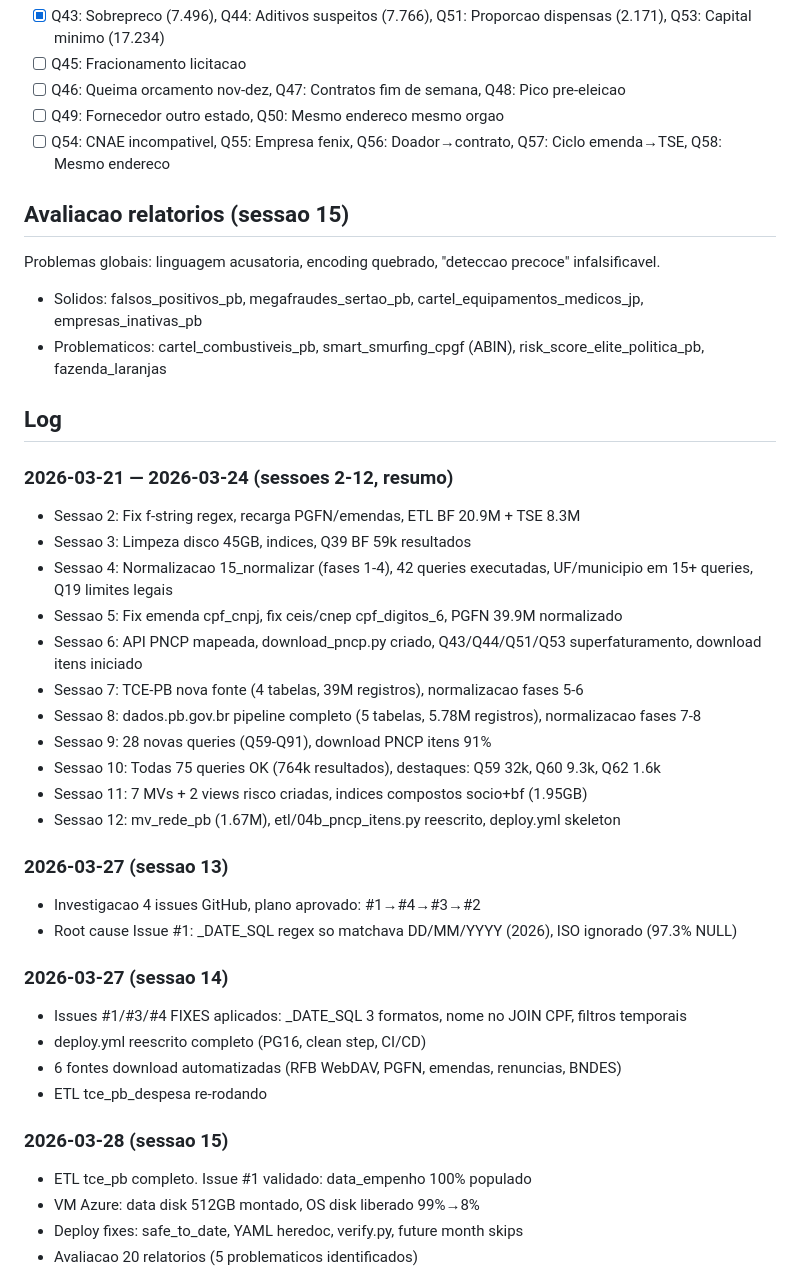
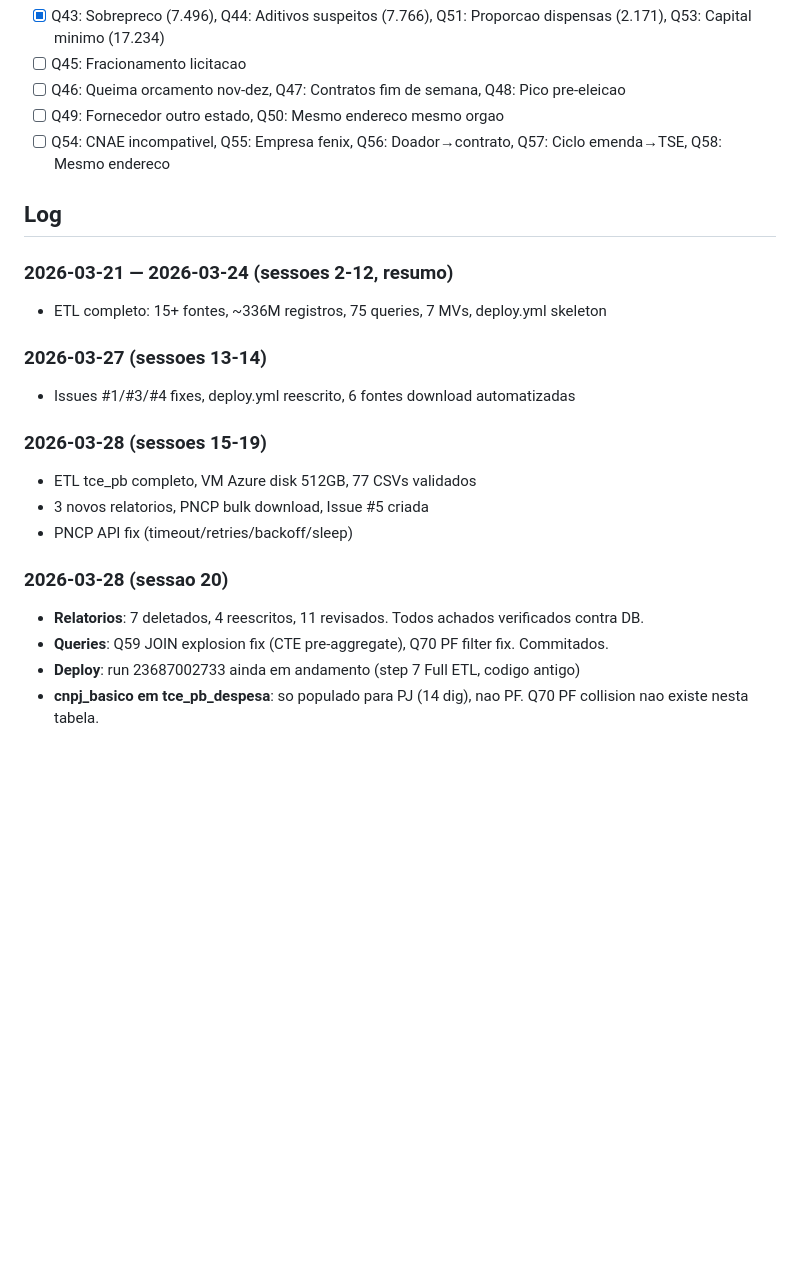
Before and after one commit to lucasdiniz/govbr-cruza-dados, a Markdown page: TODO.md, the part around one of its changes. GitHub-like rendering; blank space fills up the shorter version.

Commit message:
update TODO.md with session 20 progress and handoff
Co-Authored-By: Claude Opus 4.6 <noreply@anthropic.com>

```diff
--- a/TODO.md
+++ b/TODO.md
@@ -42,39 +40,22 @@
 - [ ] Q49: Fornecedor outro estado, Q50: Mesmo endereco mesmo orgao
 - [ ] Q54: CNAE incompativel, Q55: Empresa fenix, Q56: Doador→contrato, Q57: Ciclo emenda→TSE, Q58: Mesmo endereco
 
-## Avaliacao relatorios (sessao 15)
-Problemas globais: linguagem acusatoria, encoding quebrado, "deteccao precoce" infalsificavel.
-- Solidos: falsos_positivos_pb, megafraudes_sertao_pb, cartel_equipamentos_medicos_jp, empresas_inativas_pb
-- Problematicos: cartel_combustiveis_pb, smart_smurfing_cpgf (ABIN), risk_score_elite_politica_pb, fazenda_laranjas
-
 ## Log
 
 ### 2026-03-21 — 2026-03-24 (sessoes 2-12, resumo)
-- Sessao 2: Fix f-string regex, recarga PGFN/emendas, ETL BF 20.9M + TSE 8.3M
-- Sessao 3: Limpeza disco 45GB, indices, Q39 BF 59k resultados
-- Sessao 4: Normalizacao 15_normalizar (fases 1-4), 42 queries executadas, UF/municipio em 15+ queries, Q19 limites legais
-- Sessao 5: Fix emenda cpf_cnpj, fix ceis/cnep cpf_digitos_6, PGFN 39.9M normalizado
-- Sessao 6: API PNCP mapeada, download_pncp.py criado, Q43/Q44/Q51/Q53 superfaturamento, download itens iniciado
-- Sessao 7: TCE-PB nova fonte (4 tabelas, 39M registros), normalizacao fases 5-6
-- Sessao 8: dados.pb.gov.br pipeline completo (5 tabelas, 5.78M registros), normalizacao fases 7-8
-- Sessao 9: 28 novas queries (Q59-Q91), download PNCP itens 91%
-- Sessao 10: Todas 75 queries OK (764k resultados), destaques: Q59 32k, Q60 9.3k, Q62 1.6k
-- Sessao 11: 7 MVs + 2 views risco criadas, indices compostos socio+bf (1.95GB)
-- Sessao 12: mv_rede_pb (1.67M), etl/04b_pncp_itens.py reescrito, deploy.yml skeleton
+- ETL completo: 15+ fontes, ~336M registros, 75 queries, 7 MVs, deploy.yml skeleton
 
-### 2026-03-27 (sessao 13)
-- Investigacao 4 issues GitHub, plano aprovado: #1→#4→#3→#2
-- Root cause Issue #1: _DATE_SQL regex so matchava DD/MM/YYYY (2026), ISO ignorado (97.3% NULL)
+### 2026-03-27 (sessoes 13-14)
+- Issues #1/#3/#4 fixes, deploy.yml reescrito, 6 fontes download automatizadas
 
-### 2026-03-27 (sessao 14)
-- Issues #1/#3/#4 FIXES aplicados: _DATE_SQL 3 formatos, nome no JOIN CPF, filtros temporais
-- deploy.yml reescrito completo (PG16, clean step, CI/CD)
-- 6 fontes download automatizadas (RFB WebDAV, PGFN, emendas, renuncias, BNDES)
-- ETL tce_pb_despesa re-rodando
+### 2026-03-28 (sessoes 15-19)
+- ETL tce_pb completo, VM Azure disk 512GB, 77 CSVs validados
+- 3 novos relatorios, PNCP bulk download, Issue #5 criada
+- PNCP API fix (timeout/retries/backoff/sleep)
 
-### 2026-03-28 (sessao 15)
-- ETL tce_pb completo. Issue #1 validado: data_empenho 100% populado
-- VM Azure: data disk 512GB montado, OS disk liberado 99%→8%
-- Deploy fixes: safe_to_date, YAML heredoc, verify.py, future month skips
-- Avaliacao 20 relatorios (5 problematicos identificados)
+### 2026-03-28 (sessao 20)
+- **Relatorios**: 7 deletados, 4 reescritos, 11 revisados. Todos achados verificados contra DB.
+- **Queries**: Q59 JOIN explosion fix (CTE pre-aggregate), Q70 PF filter fix. Commitados.
+- **Deploy**: run 23687002733 ainda em andamento (step 7 Full ETL, codigo antigo)
+- **cnpj_basico em tce_pb_despesa**: so populado para PJ (14 dig), nao PF. Q70 PF collision nao existe nesta tabela.
 
```
Also changed, not shown: other parts of TODO.md (+17 -43 lines).
